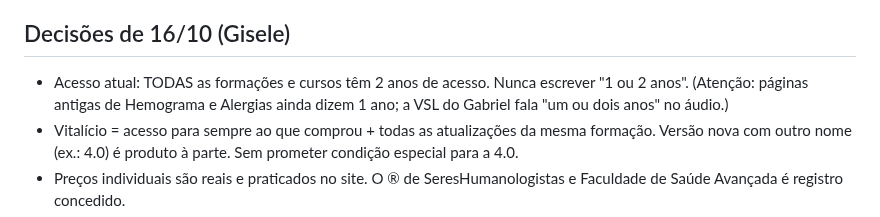
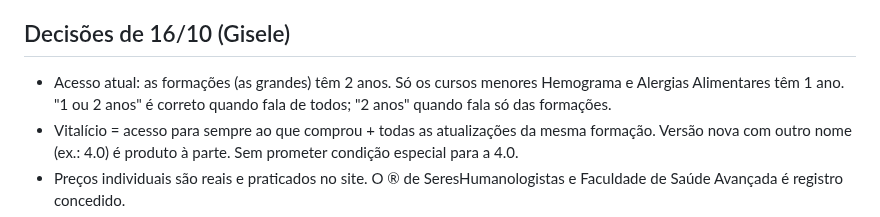
Before and after one commit to GiseleHedler/laboratorio-conteudo, a Markdown page: fsa/CONTEXTO.md, the part around the change. Rendered like a GitHub page.

Commit message:
Contexto: prazo de acesso corrigido (formações 2 anos, Hemograma e Alergias 1 ano)
Co-Authored-By: Claude Opus 5.5 <noreply@anthropic.com>
Claude-Session: https://claude.ai/code/session_01KgesPtUiFaTyPjQzLX5smy

```diff
--- a/fsa/CONTEXTO.md
+++ b/fsa/CONTEXTO.md
@@ -101,7 +101,7 @@ Horas do Olimpo sem repetição: 234 + 72 = 306h → "mais de 300 h".
 - Nomenclatura (16/10): Olimpo = 5 formações (NF 3.0, Suplementação, Exames 2.0, Saúde Hormonal, Avançada) + 2 cursos (Jejum, Fertilidade e Gestação). Nunca dizer "7 formações" nem "R$ X por formação" (média enganosa).
 
 ## Decisões de 16/10 (Gisele)
-- Acesso atual: TODAS as formações e cursos têm 2 anos de acesso. Nunca escrever "1 ou 2 anos". (Atenção: páginas antigas de Hemograma e Alergias ainda dizem 1 ano; a VSL do Gabriel fala "um ou dois anos" no áudio.)
+- Acesso atual: as formações (as grandes) têm 2 anos. Só os cursos menores Hemograma e Alergias Alimentares têm 1 ano. "1 ou 2 anos" é correto quando fala de todos; "2 anos" quando fala só das formações.
 - Vitalício = acesso para sempre ao que comprou + todas as atualizações da mesma formação. Versão nova com outro nome (ex.: 4.0) é produto à parte. Sem prometer condição especial para a 4.0.
 - Preços individuais são reais e praticados no site. O ® de SeresHumanologistas e Faculdade de Saúde Avançada é registro concedido.
 - Tabela de 6 anos fica (ancoragem). Página B (teste A/B) só depois da A pronta: muda a primeira dobra ("Pela primeira vez, acesso vitalício" em destaque) e pode testar sem a tabela.
```
